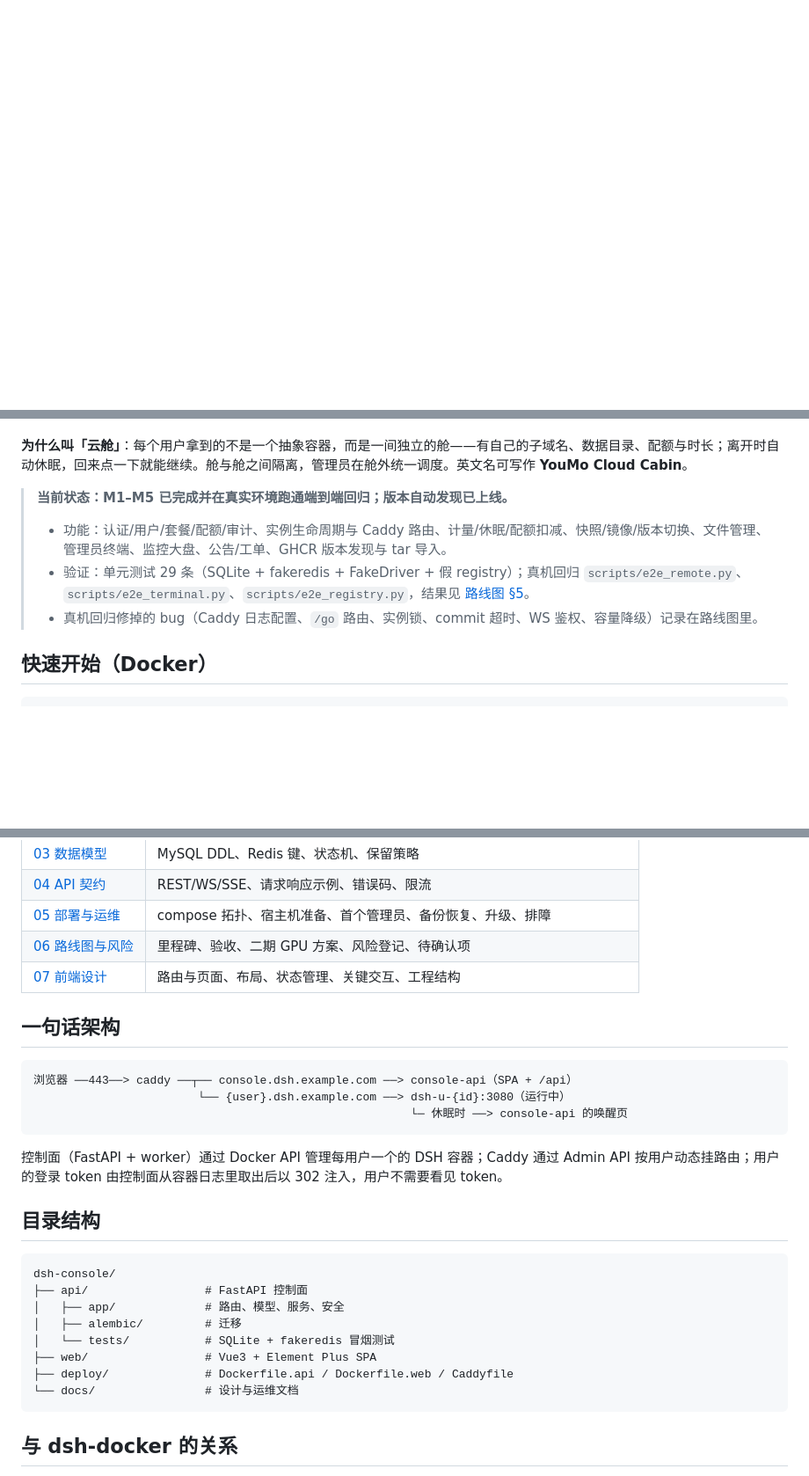
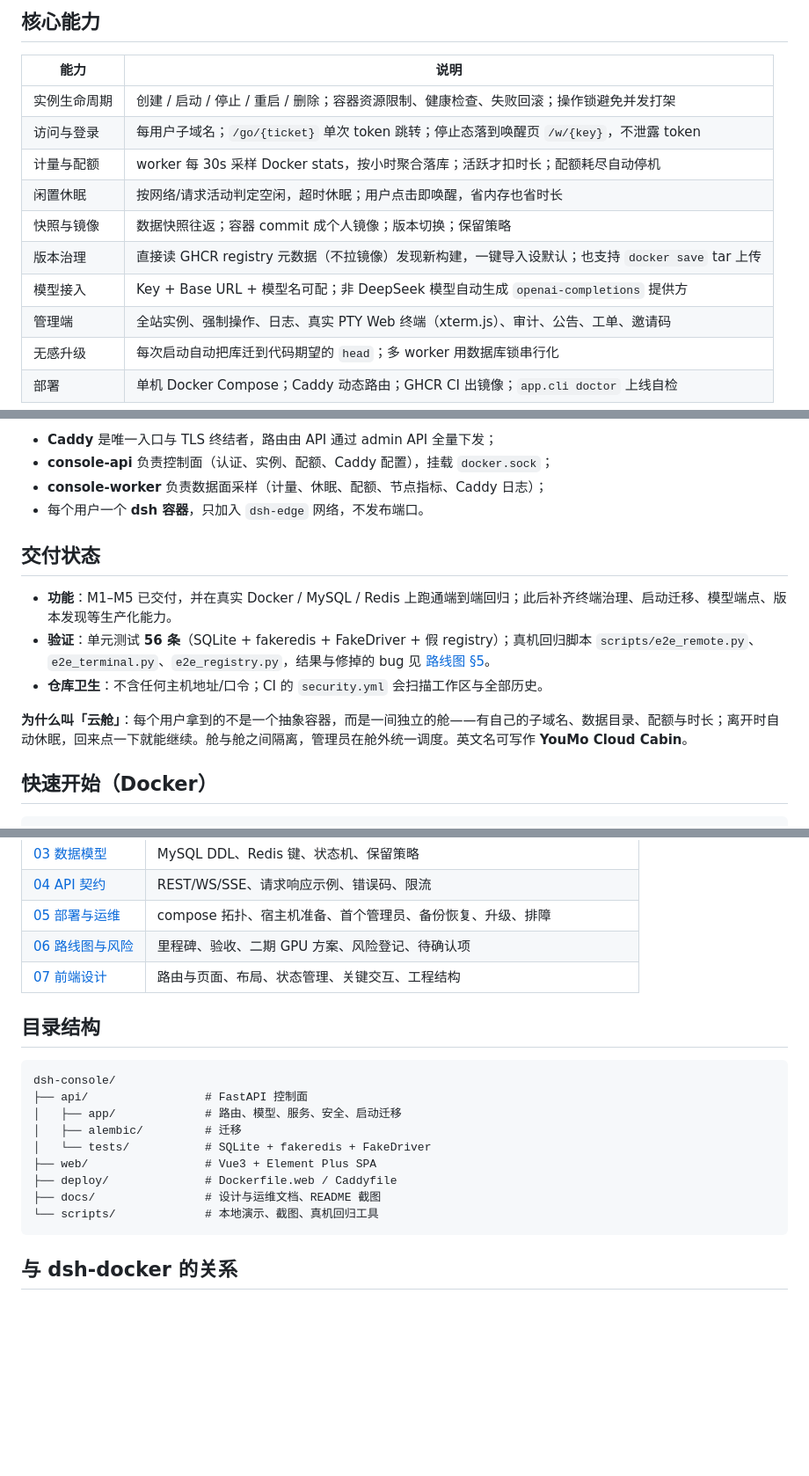
Before and after one commit to zjwan461/dsh-console, a Markdown page: README.md, 3 parts joined by grey strips. Shown at 88% size. GitHub-like rendering; blank space fills up the shorter version.

````diff
--- a/README.md
+++ b/README.md
@@ -14,0 +32,15 @@
+## 核心能力
+
+| 能力 | 说明 |
+|---|---|
+| 实例生命周期 | 创建 / 启动 / 停止 / 重启 / 删除；容器资源限制、健康检查、失败回滚；操作锁避免并发打架 |
+| 访问与登录 | 每用户子域名；`/go/{ticket}` 单次 token 跳转；停止态落到唤醒页 `/w/{key}`，不泄露 token |
+| 计量与配额 | worker 每 30s 采样 Docker stats，按小时聚合落库；活跃才扣时长；配额耗尽自动停机 |
+| 闲置休眠 | 按网络/请求活动判定空闲，超时休眠；用户点击即唤醒，省内存也省时长 |
+| 快照与镜像 | 数据快照往返；容器 commit 成个人镜像；版本切换；保留策略 |
+| 版本治理 | 直接读 GHCR registry 元数据（不拉镜像）发现新构建，一键导入设默认；也支持 `docker save` tar 上传 |
+| 模型接入 | Key + Base URL + 模型名可配；非 DeepSeek 模型自动生成 `openai-completions` 提供方 |
+| 管理端 | 全站实例、强制操作、日志、真实 PTY Web 终端（xterm.js）、审计、公告、工单、邀请码 |
+| 无感升级 | 每次启动自动把库迁到代码期望的 `head`；多 worker 用数据库锁串行化 |
+| 部署 | 单机 Docker Compose；Caddy 动态路由；GHCR CI 出镜像；`app.cli doctor` 上线自检 |
+
@@ -15,11 +65,15 @@
+- **Caddy** 是唯一入口与 TLS 终结者，路由由 API 通过 admin API 全量下发；
+- **console-api** 负责控制面（认证、实例、配额、Caddy 配置），挂载 `docker.sock`；
+- **console-worker** 负责数据面采样（计量、休眠、配额、节点指标、Caddy 日志）；
+- 每个用户一个 **dsh 容器**，只加入 `dsh-edge` 网络，不发布端口。
+
+## 交付状态
+
+- **功能**：M1–M5 已交付，并在真实 Docker / MySQL / Redis 上跑通端到端回归；此后补齐终端治理、启动迁移、模型端点、版本发现等生产化能力。
+- **验证**：单元测试 **56 条**（SQLite + fakeredis + FakeDriver + 假 registry）；真机回归脚本 `scripts/e2e_remote.py`、`e2e_terminal.py`、`e2e_registry.py`，结果与修掉的 bug 见 [路线图 §5](docs/06-roadmap.md)。
+- **仓库卫生**：不含任何主机地址/口令；CI 的 `security.yml` 会扫描工作区与全部历史。
 
 **为什么叫「云舱」**：每个用户拿到的不是一个抽象容器，而是一间独立的舱——有自己的子域名、数据目录、配额与时长；离开时自动休眠，回来点一下就能继续。舱与舱之间隔离，管理员在舱外统一调度。英文名可写作 **YouMo Cloud Cabin**。
-
-> **当前状态：M1–M5 已完成并在真实环境跑通端到端回归；版本自动发现已上线。**
->
-> - 功能：认证/用户/套餐/配额/审计、实例生命周期与 Caddy 路由、计量/休眠/配额扣减、快照/镜像/版本切换、文件管理、管理员终端、监控大盘、公告/工单、GHCR 版本发现与 tar 导入。
-> - 验证：单元测试 29 条（SQLite + fakeredis + FakeDriver + 假 registry）；真机回归 `scripts/e2e_remote.py`、`scripts/e2e_terminal.py`、`scripts/e2e_registry.py`，结果见 [路线图 §5](docs/06-roadmap.md)。
-> - 真机回归修掉的 bug（Caddy 日志配置、`/go` 路由、实例锁、commit 超时、WS 鉴权、容量降级）记录在路线图里。
 
 ## 快速开始（Docker）
 
@@ -149,27 +210,18 @@ $EDITOR scripts/.remote.env                          # 填自己的 Docker/MySQL
 | [06 路线图与风险](docs/06-roadmap.md) | 里程碑、验收、二期 GPU 方案、风险登记、待确认项 |
 | [07 前端设计](docs/07-frontend.md) | 路由与页面、布局、状态管理、关键交互、工程结构 |
 
-## 一句话架构
-
-```
-浏览器 ──443──> caddy ──┬── console.dsh.example.com ──> console-api（SPA + /api）
-                        └── {user}.dsh.example.com ──> dsh-u-{id}:3080（运行中）
-                                                       └─ 休眠时 ──> console-api 的唤醒页
-```
-
-控制面（FastAPI + worker）通过 Docker API 管理每用户一个的 DSH 容器；Caddy 通过 Admin API 按用户动态挂路由；用户的登录 token 由控制面从容器日志里取出后以 302 注入，用户不需要看见 token。
-
 ## 目录结构
 
 ```
 dsh-console/
 ├── api/                 # FastAPI 控制面
-│   ├── app/             # 路由、模型、服务、安全
+│   ├── app/             # 路由、模型、服务、安全、启动迁移
 │   ├── alembic/         # 迁移
-│   └── tests/           # SQLite + fakeredis 冒烟测试
+│   └── tests/           # SQLite + fakeredis + FakeDriver
 ├── web/                 # Vue3 + Element Plus SPA
-├── deploy/              # Dockerfile.api / Dockerfile.web / Caddyfile
-└── docs/                # 设计与运维文档
+├── deploy/              # Dockerfile.web / Caddyfile
+├── docs/                # 设计与运维文档、README 截图
+└── scripts/             # 本地演示、截图、真机回归工具
 ```
 
 ## 与 dsh-docker 的关系
````
Also changed, not shown: other parts of README.md (+52 -10 lines), docs/images/dashboard.jpg (added), docs/images/instances.jpg (added), docs/images/login.jpg (added), docs/images/users.jpg (added), docs/images/versions.jpg (added), 1 other file.
